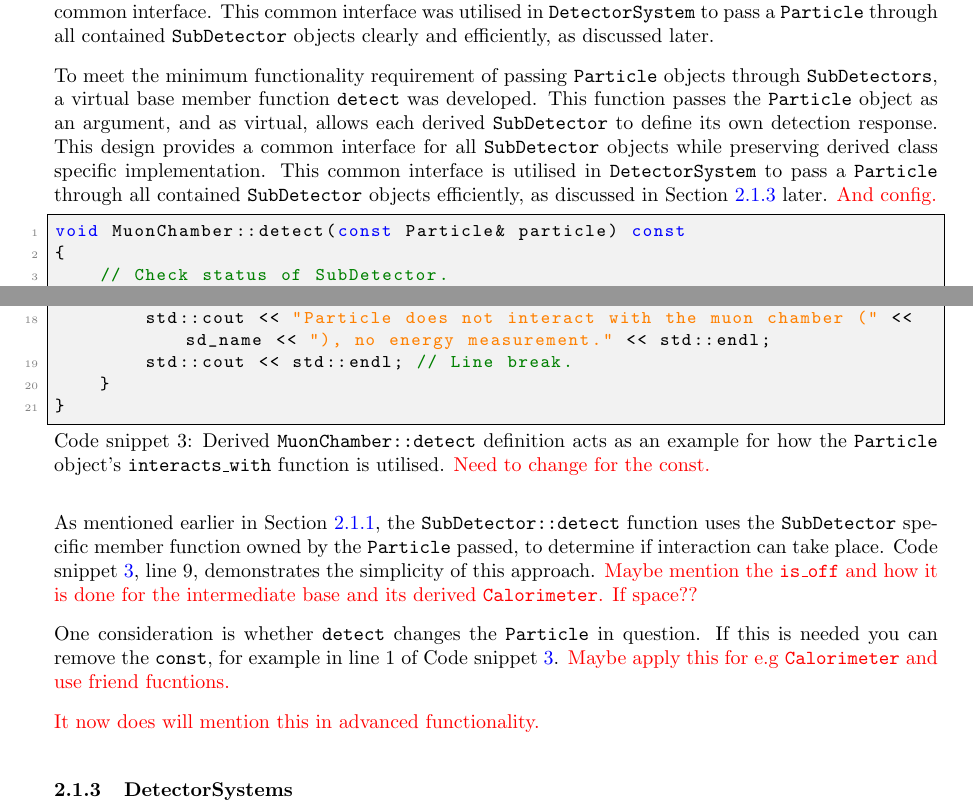
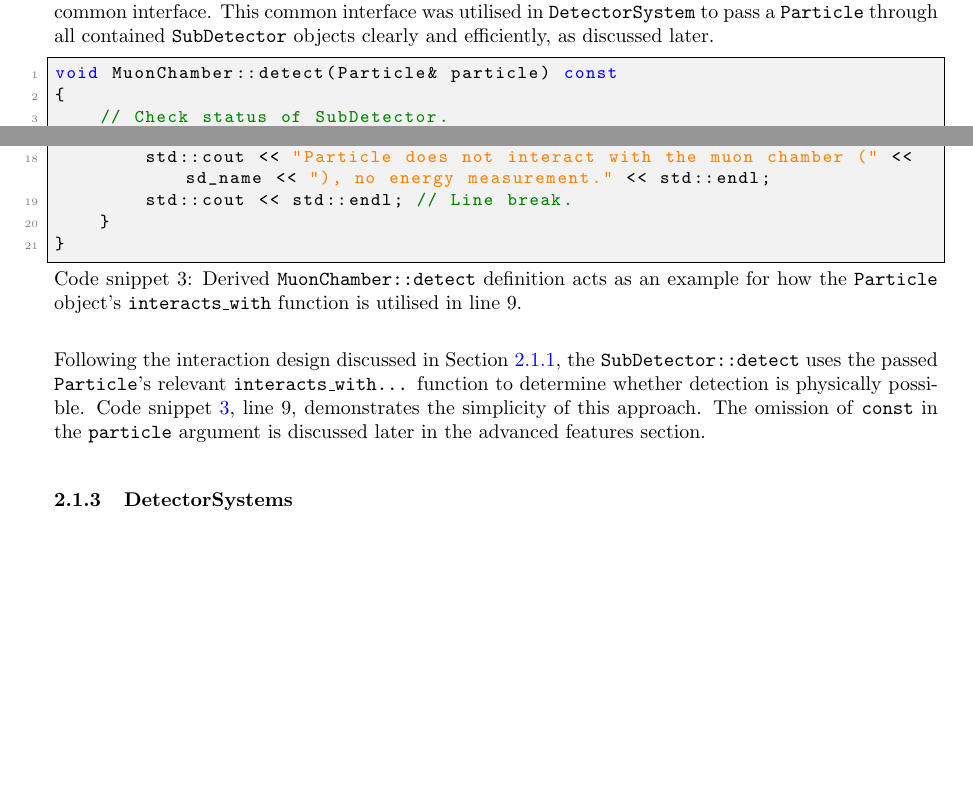
Before and after one commit to UofM-PHYS30762/project-3-a-particle-detector-JungleMan796, a LaTeX paper (project_particle_detector.tex): two parts of pages 6 and 7 of 12, joined at a grey line, cut so that both start at the same text, the shorter picture padded with empty space. Compiled offline with pdfLaTeX.

Commit message:
Making SubDetector detect talk more concise. With the no const mentioned and it removed from Code snippet.

```diff
--- a/project_particle_detector.tex
+++ b/project_particle_detector.tex
@@ -238,16 +238,13 @@ To meet requirement 6 of Table \ref{tab:min_func_summary}, \texttt{Particle} obj
 This was implemented via a virtual base member function \texttt{detect}. As virtual it allowed each derived \texttt{SubDetector} to define its own detection response while sharing a common interface.
 This common interface was utilised in \texttt{DetectorSystem} to pass a \texttt{Particle} through all contained \texttt{SubDetector} objects clearly and efficiently, as discussed later.
 
-To meet the minimum functionality requirement of passing \texttt{Particle} objects through \texttt{SubDetectors}, a virtual base member function \texttt{detect} was developed. This function passes the \texttt{Particle} object as an argument, and as virtual, allows each derived \texttt{SubDetector} to define its own detection response.
-This design provides a common interface for all \texttt{SubDetector} objects while preserving derived class specific implementation. This common interface is utilised in \texttt{DetectorSystem} to pass a \texttt{Particle} through all contained \texttt{SubDetector} objects efficiently, as discussed in Section \ref{sec:min_func_DetctorSystems} later. \textcolor{red}{And config.}
-
 \begin{lstlisting}[
     style=vscode,
     caption={
-    Derived \texttt{MuonChamber::detect} definition acts as an example for how the \texttt{Particle} object's \texttt{interacts\_with} function is utilised. \textcolor{red}{Need to change for the const.}},
+    Derived \texttt{MuonChamber::detect} definition acts as an example for how the \texttt{Particle} object's \texttt{interacts\_with} function is utilised in line 9.},
     label={lst:SubDetector_detect}
 ]
-void MuonChamber::detect(const Particle& particle) const
+void MuonChamber::detect(Particle& particle) const
 {
     // Check status of SubDetector.
     if (is_off())
@@ -270,13 +267,9 @@ void MuonChamber::detect(const Particle& particle) const
 }
 \end{lstlisting}
 
-As mentioned earlier in Section \ref{sec:min_func_Particles}, the \texttt{SubDetector::detect} function uses the \texttt{SubDetector} specific member function owned by the \texttt{Particle} passed, to determine if interaction can take place. Code snippet \ref{lst:SubDetector_detect}, line 9, demonstrates the simplicity of this approach.
-\textcolor{red}{Maybe mention the \texttt{is\_off} and how it is done for the intermediate base and its derived \texttt{Calorimeter}. If space??}
-
-One consideration is whether \texttt{detect} changes the \texttt{Particle} in question. If this is needed you can remove the \texttt{const}, for example in line 1 of Code snippet \ref{lst:SubDetector_detect}.
-\textcolor{red}{Maybe apply this for e.g \texttt{Calorimeter} and use friend fucntions.}
-
-\textcolor{red}{It now does will mention this in advanced functionality.}
+Following the interaction design discussed in Section \ref{sec:min_func_Particles}, the \texttt{SubDetector::detect} uses the passed \texttt{Particle}'s relevant  \texttt{interacts\_with...} function to determine whether detection is physically possible.
+Code snippet \ref{lst:SubDetector_detect}, line 9, demonstrates the simplicity of this approach.
+The omission of \texttt{const} in the \texttt{particle} argument is discussed later in the advanced features section.
 
 \subsubsection{DetectorSystems}
 \label{sec:min_func_DetctorSystems}
```
